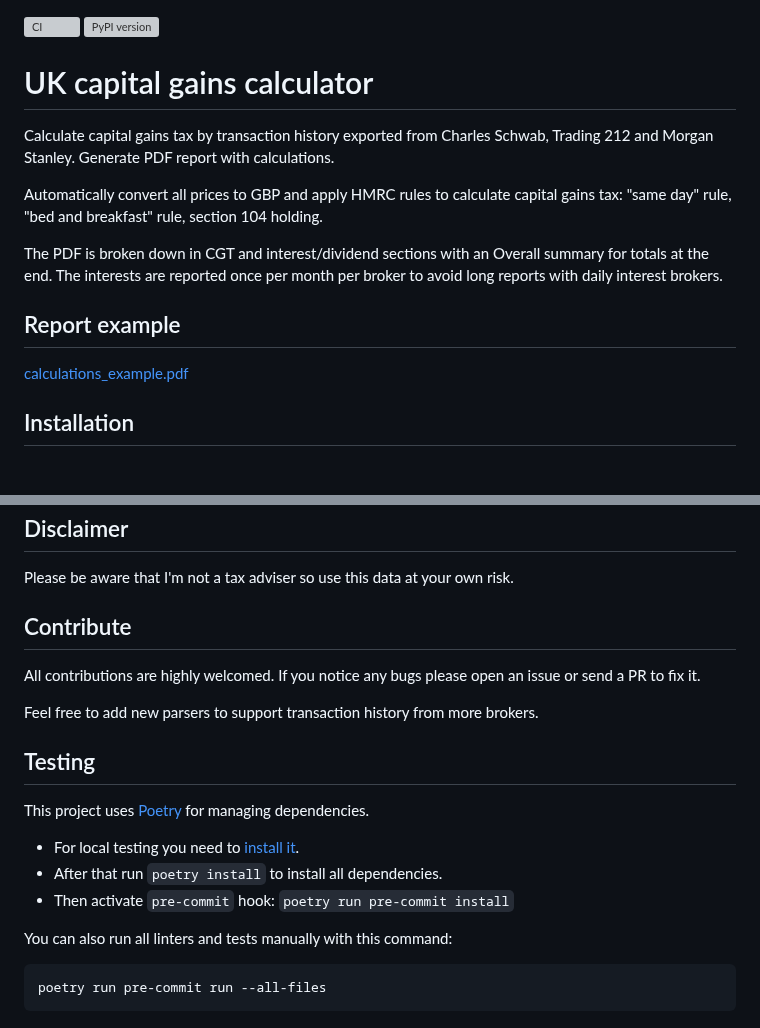
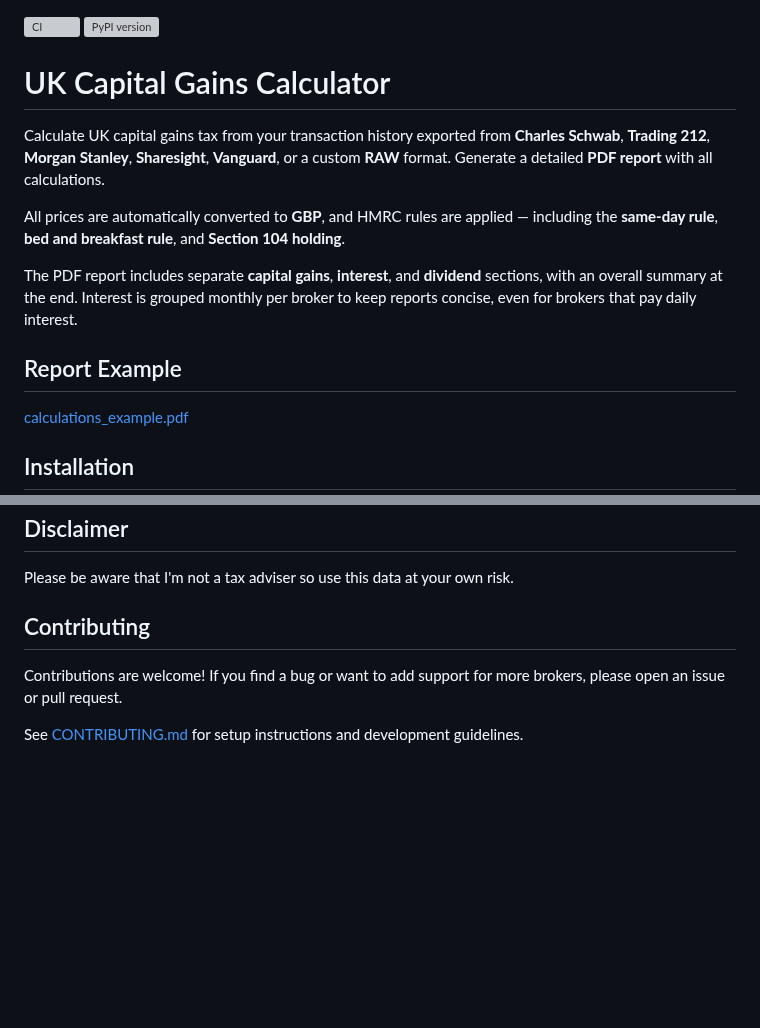
Before and after one commit to KapJI/capital-gains-calculator, a Markdown page: README.md, 2 parts joined by grey strips. GitHub-like rendering; blank space fills up the shorter version; grey boxes are pictures that could not be loaded.

````diff
--- a/README.md
+++ b/README.md
@@ -1,16 +1,17 @@
 [![CI](https://github.com/KapJI/capital-gains-calculator/actions/workflows/ci.yml/badge.svg)](https://github.com/KapJI/capital-gains-calculator/actions)
 [![PyPI version](https://img.shields.io/pypi/v/cgt-calc)](https://pypi.org/project/cgt-calc/)
 
-# UK capital gains calculator
+# UK Capital Gains Calculator
 
-Calculate capital gains tax by transaction history exported from Charles Schwab, Trading 212 and Morgan Stanley. Generate PDF report with calculations.
+Calculate UK capital gains tax from your transaction history exported from **Charles Schwab**, **Trading 212**, **Morgan Stanley**, **Sharesight**, **Vanguard**, or a custom **RAW** format.
+Generate a detailed **PDF report** with all calculations.
 
-Automatically convert all prices to GBP and apply HMRC rules to calculate capital gains tax: "same day" rule, "bed and breakfast" rule, section 104 holding.
+All prices are automatically converted to **GBP**, and HMRC rules are applied — including the **same-day rule**, **bed and breakfast rule**, and **Section 104 holding**.
 
-The PDF is broken down in CGT and interest/dividend sections with an Overall summary for totals at the end.
-The interests are reported once per month per broker to avoid long reports with daily interest brokers.
+The PDF report includes separate **capital gains**, **interest**, and **dividend** sections, with an overall summary at the end.
+Interest is grouped monthly per broker to keep reports concise, even for brokers that pay daily interest.
 
-## Report example
+## Report Example
 
 [calculations_example.pdf](https://github.com/KapJI/capital-gains-calculator/blob/main/calculations_example.pdf)
 
@@ -231,23 +232,9 @@ and when you're done, simply exit the shell. You will be dropped back into the s
 
 Please be aware that I'm not a tax adviser so use this data at your own risk.
 
-## Contribute
+## Contributing
 
-All contributions are highly welcomed.
-If you notice any bugs please open an issue or send a PR to fix it.
+Contributions are welcome!
+If you find a bug or want to add support for more brokers, please open an issue or pull request.
 
-Feel free to add new parsers to support transaction history from more brokers.
-
-## Testing
-
-This project uses [Poetry](https://python-poetry.org/) for managing dependencies.
-
--   For local testing you need to [install it](https://python-poetry.org/docs/#installation).
--   After that run `poetry install` to install all dependencies.
--   Then activate `pre-commit` hook: `poetry run pre-commit install`
-
-You can also run all linters and tests manually with this command:
-
-```shell
-poetry run pre-commit run --all-files
-```
+See [CONTRIBUTING.md](CONTRIBUTING.md) for setup instructions and development guidelines.
````
Also changed, not shown: CONTRIBUTING.md (added, +102 -0 lines).
